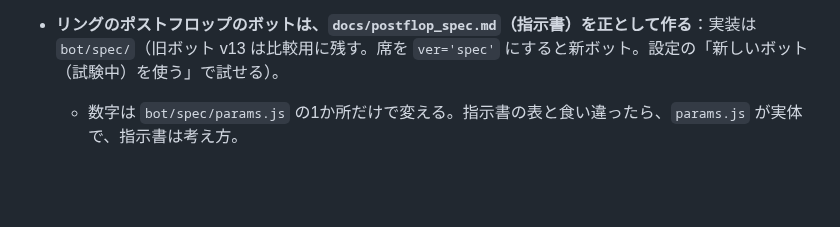
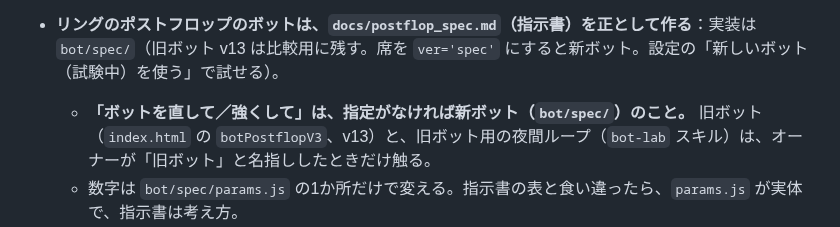
Before and after one commit to sho30647/6max-lab, a Markdown page: CLAUDE.md, the part around the change. Drawn GitHub-style; blank space fills up the shorter version.

Commit message:
ボットの改善は指定がなければ新ボットを対象にすると明記、夜間ループは旧ボット専用と注記
Co-Authored-By: Claude Opus 5.5 <noreply@anthropic.com>
Claude-Session: https://claude.ai/code/session_01XbowXpR2eZ2AwfaYhytcBg

```diff
--- a/CLAUDE.md
+++ b/CLAUDE.md
@@ -10,6 +10,7 @@
 - **見た目の依頼はデザイン担当に渡す**：画面の見た目・配色・レイアウト・スマホ表示・ダークモードの依頼は、`design` エージェント（`.claude/agents/design.md`）に渡す。この担当は会話を見ていないので、依頼文に「何が気になっているか・どの画面か・経緯」を書く。結果は要約してユーザーに返す。コミット・push・PRは呼び出し側が行う。ボットの判断の改善は `bot-strength` エージェント、マージ前の確認は `reviewer` エージェントに渡す（一覧は `.claude/skills/README.md`）。
 - **状況ボード**（本番までの流れ・ブランチの状態・ボットの判断を見る画面）：`https://claude.ai/artifact/AggsRE78UtqfNHw9j2S5Uh`。古い `…DyVWbVYVoS67bYHGP82Rep` は使わない。どのチャットでも、ユーザーが「ボード更新して」「ボードを最新に」と言ったら、`mcp__claude-code-remote__fire_trigger` で `trigger_id` に `trig_017npPsah5fc37mCgDCs9PWk` を指定して実行する（定期作業が新しいセッションで動き、数分で終わる。1時間ごとの自動更新は、ユーザーの指示でオフ）。終わったかは、`ArtifactData` でボードの `board/meta` を読み、`state` が `done` で `refreshedAt` が新しくなっていれば完了。ボードの画面のボタンからも同じ作業が動く。ボードの画面を直すときは、`Artifact` の `read` で現在のページを取得して編集し、同じURLに publish する（ページの元ファイルはリポジトリに無い）。
 - **リングのポストフロップのボットは、`docs/postflop_spec.md`（指示書）を正として作る**：実装は `bot/spec/`（旧ボット v13 は比較用に残す。席を `ver='spec'` にすると新ボット。設定の「新しいボット（試験中）を使う」で試せる）。
+  - **「ボットを直して／強くして」は、指定がなければ新ボット（`bot/spec/`）のこと。** 旧ボット（`index.html` の `botPostflopV3`、v13）と、旧ボット用の夜間ループ（`bot-lab` スキル）は、オーナーが「旧ボット」と名指ししたときだけ触る。
   - 数字は `bot/spec/params.js` の1か所だけで変える。指示書の表と食い違ったら、`params.js` が実体で、指示書は考え方。
   - 数字を変えたら、理由と前後の数字を `docs/decisions.md` に足す。1回に直すのは、指示書11章の区分（①均衡に合わせる／②相手に合わせる／③設計上の定数）のうち1つだけ。①は、新旧の対戦成績だけで決めず、ソルバーとの一致や、ブラフ比率・フォールド率・打つ頻度の理論値とのずれ（`tests/spec-decisions.mjs` などの集計）を物差しにする。
   - 指示書の考え方そのものを変えるのは、オーナーが決めたときだけ（付録A＝相手に合わせた補正は、フェーズ1が安定してから）。
```
Also changed, not shown: 1 other file.
